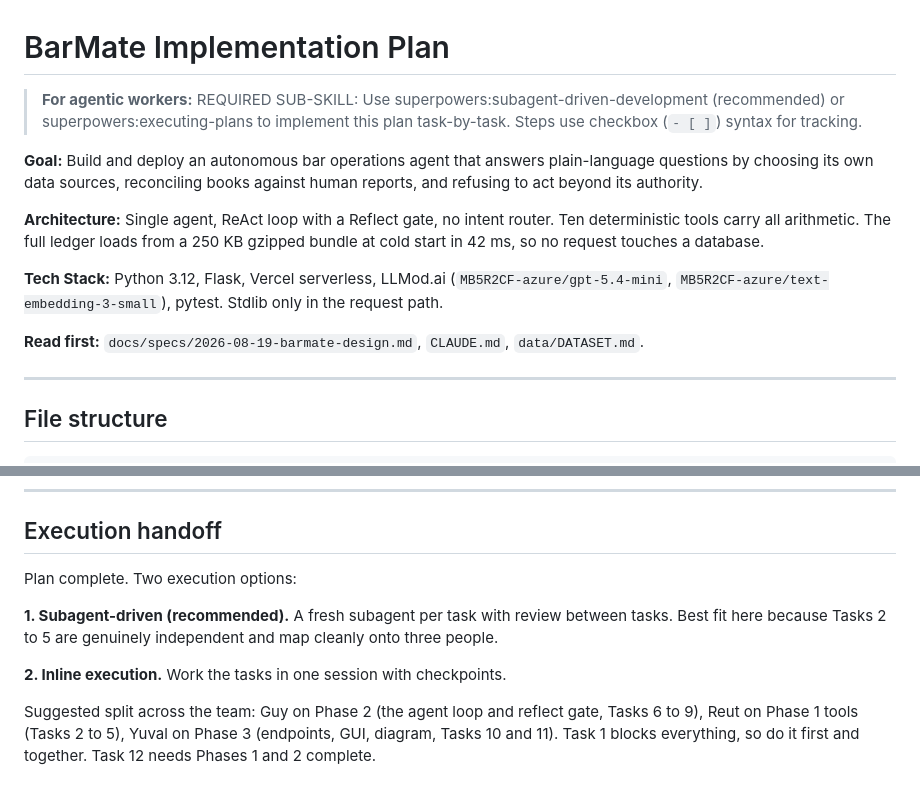
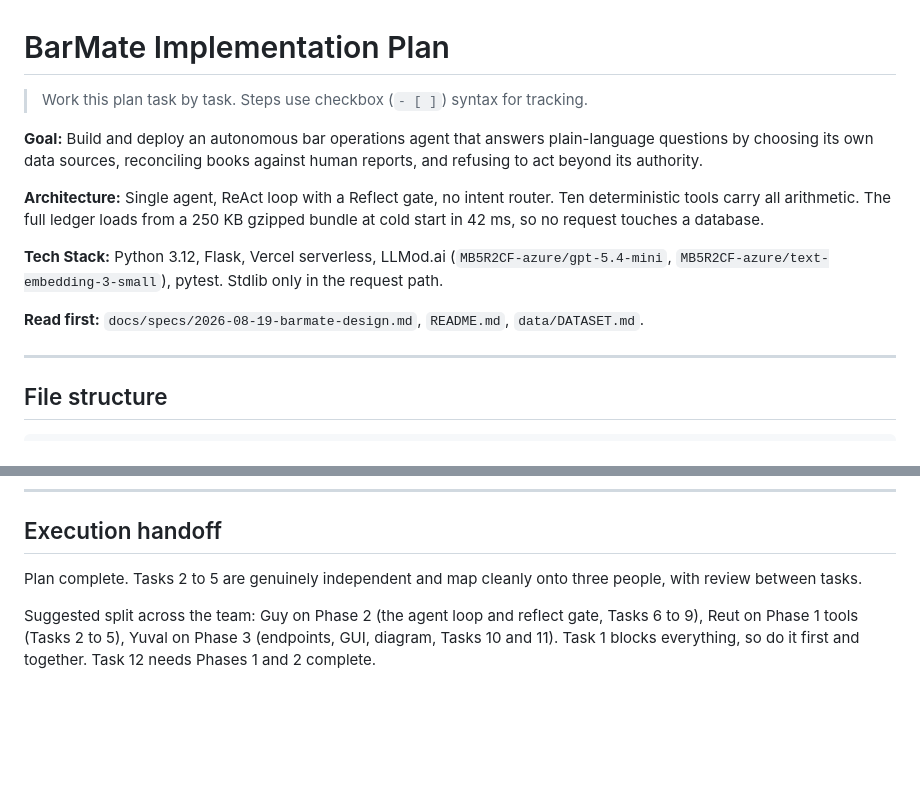
Before and after one commit to GuyDukas/barmate, a Markdown page: docs/plans/2026-08-19-barmate-implementation.md, 2 parts joined by grey strips. GitHub-like rendering; blank space fills up the shorter version.

```diff
--- a/docs/plans/2026-08-19-barmate-implementation.md
+++ b/docs/plans/2026-08-19-barmate-implementation.md
@@ -1,6 +1,6 @@
 # BarMate Implementation Plan
 
-> **For agentic workers:** REQUIRED SUB-SKILL: Use superpowers:subagent-driven-development (recommended) or superpowers:executing-plans to implement this plan task-by-task. Steps use checkbox (`- [ ]`) syntax for tracking.
+> Work this plan task by task. Steps use checkbox (`- [ ]`) syntax for tracking.
 
 **Goal:** Build and deploy an autonomous bar operations agent that answers plain-language questions by choosing its own data sources, reconciling books against human reports, and refusing to act beyond its authority.
 
@@ -8,7 +8,7 @@
 
 **Tech Stack:** Python 3.12, Flask, Vercel serverless, LLMod.ai (`MB5R2CF-azure/gpt-5.4-mini`, `MB5R2CF-azure/text-embedding-3-small`), pytest. Stdlib only in the request path.
 
-**Read first:** `docs/specs/2026-08-19-barmate-design.md`, `CLAUDE.md`, `data/DATASET.md`.
+**Read first:** `docs/specs/2026-08-19-barmate-design.md`, `README.md`, `data/DATASET.md`.
 
 ---
 
@@ -1884,13 +1884,8 @@ Everything else has complete code.
 
 ## Execution handoff
 
-Plan complete. Two execution options:
-
-**1. Subagent-driven (recommended).** A fresh subagent per task with review
-between tasks. Best fit here because Tasks 2 to 5 are genuinely independent and
-map cleanly onto three people.
-
-**2. Inline execution.** Work the tasks in one session with checkpoints.
+Plan complete. Tasks 2 to 5 are genuinely independent and map cleanly onto
+three people, with review between tasks.
 
 Suggested split across the team: Guy on Phase 2 (the agent loop and reflect
 gate, Tasks 6 to 9), Reut on Phase 1 tools (Tasks 2 to 5), Yuval on Phase 3
```
Also changed, not shown: README.md (added, +142 -0 lines).
